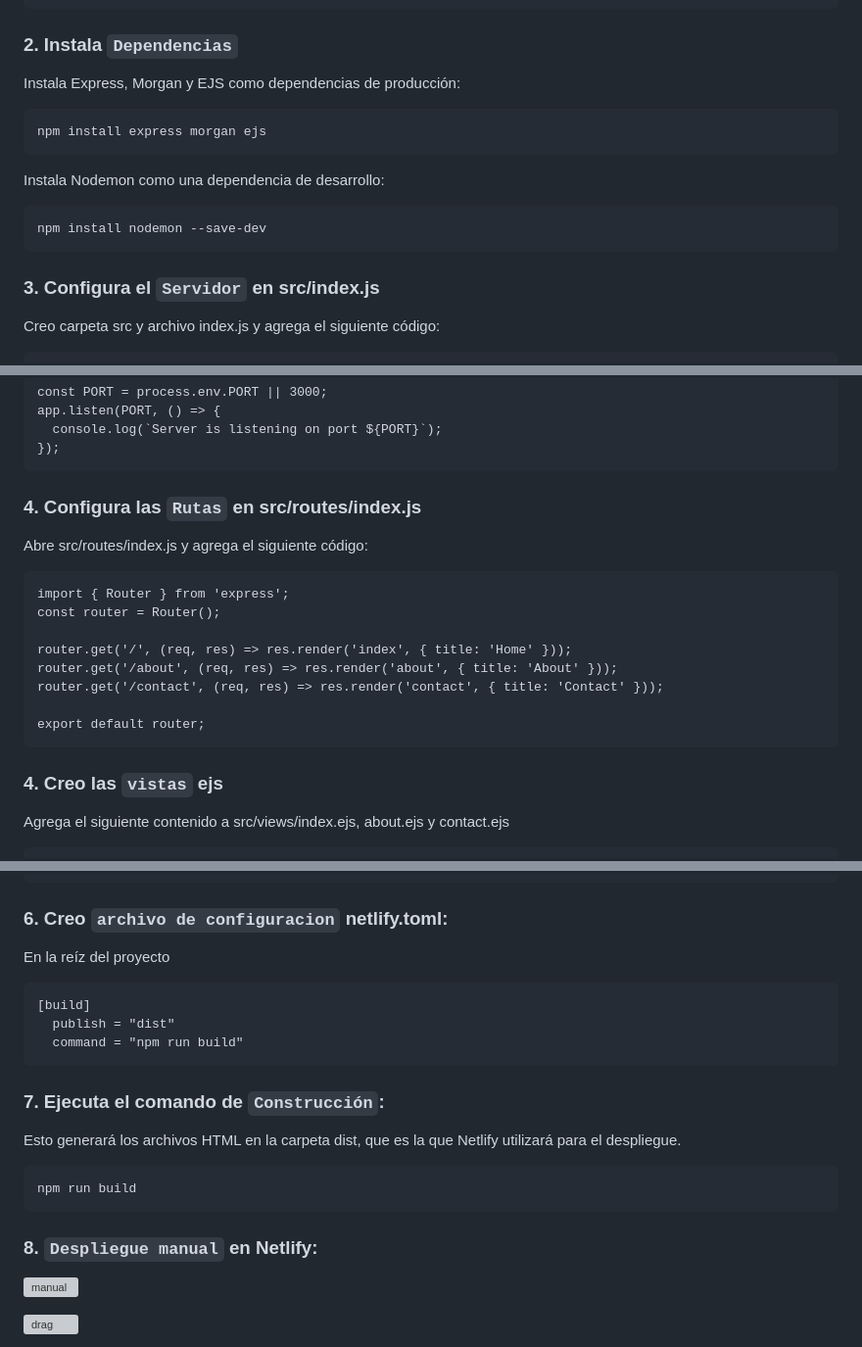
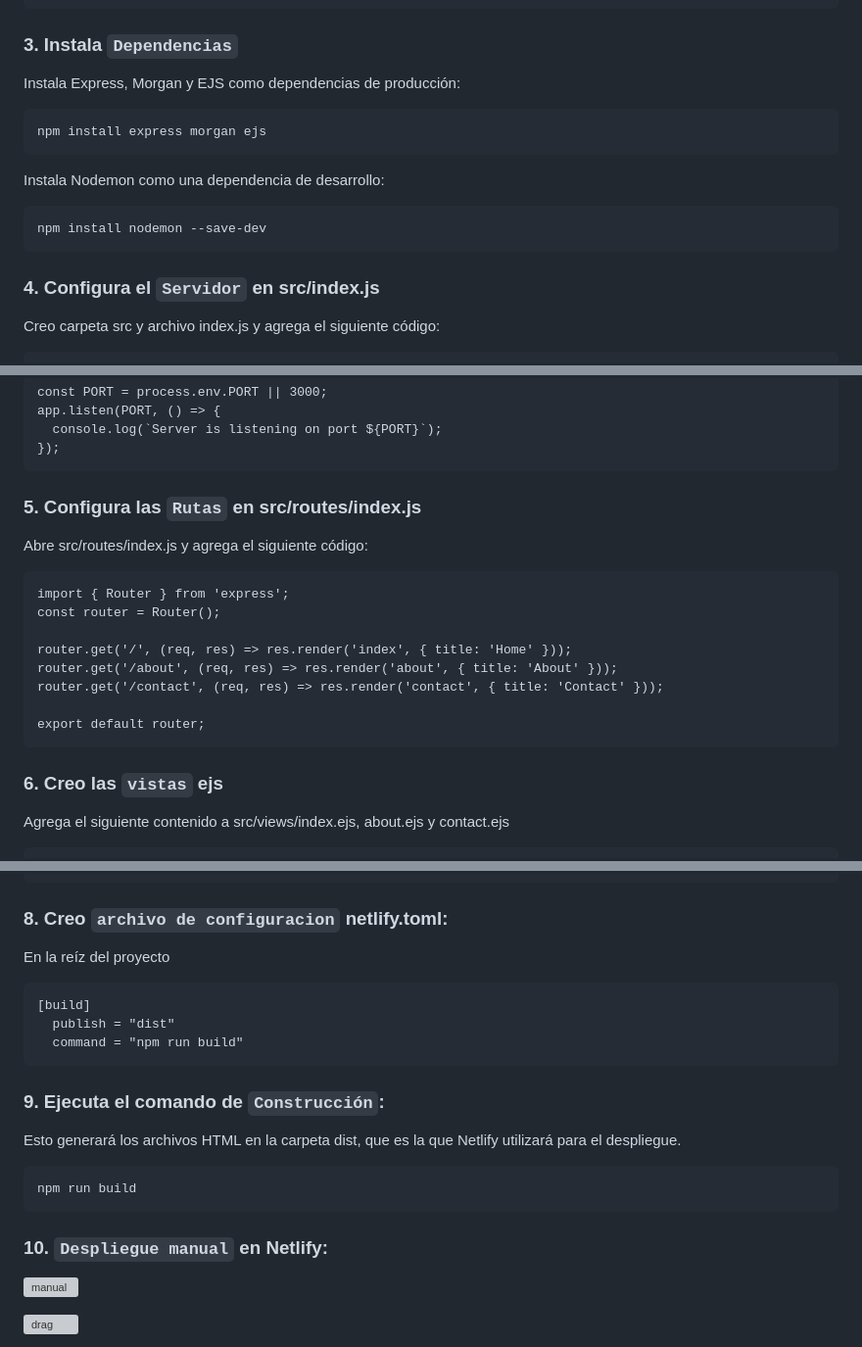
Before and after one commit to pedro-donoso/proyecto-rutas-node, a Markdown page: README.md, 3 parts joined by grey strips. Shown at 98% size. Rendered like a GitHub page; grey boxes are pictures that could not be loaded.

````diff
--- a/README.md
+++ b/README.md
@@ -34,7 +36,7 @@ npm init -y
 }
 ```
 
-### 2. Instala `Dependencias`
+### 3. Instala `Dependencias`
 Instala Express, Morgan y EJS como dependencias de producción:
 
 ```
@@ -47,7 +49,7 @@ Instala Nodemon como una dependencia de desarrollo:
 npm install nodemon --save-dev
 ```
 
-### 3. Configura el `Servidor` en src/index.js
+### 4. Configura el `Servidor` en src/index.js
 Creo carpeta src y archivo index.js y agrega el siguiente código:
 
 ```
@@ -69,7 +71,7 @@ app.listen(PORT, () => {
 });
 ```
 
-### 4. Configura las `Rutas` en src/routes/index.js
+### 5. Configura las `Rutas` en src/routes/index.js
 Abre src/routes/index.js y agrega el siguiente código:
 
 ```
@@ -83,7 +85,7 @@ router.get('/contact', (req, res) => res.render('contact', { title: 'Contact' })
 export default router;
 ```
 
-### 4. Creo las `vistas` ejs
+### 6. Creo las `vistas` ejs
 Agrega el siguiente contenido a src/views/index.ejs, about.ejs y contact.ejs
 
 ```
@@ -154,7 +156,7 @@ views.forEach((view) => {
 });
 ```
 
-### 6. Creo `archivo de configuracion` netlify.toml:
+### 8. Creo `archivo de configuracion` netlify.toml:
 En la reíz del proyecto
 
 ```
@@ -163,14 +165,14 @@ En la reíz del proyecto
   command = "npm run build"
 ```
 
-### 7. Ejecuta el comando de `Construcción`:
+### 9. Ejecuta el comando de `Construcción`:
 Esto generará los archivos HTML en la carpeta dist, que es la que Netlify utilizará para el despliegue.
 
 ```
 npm run build
 ```
 
-### 8. `Despliegue manual` en Netlify:
+### 10. `Despliegue manual` en Netlify:
 
 ![manual](https://github.com/user-attachments/assets/2f3f1e20-368b-46a4-aebe-ed596cbfc71b)
 
````
Also changed, not shown: other parts of README.md (+3 -1 lines).
